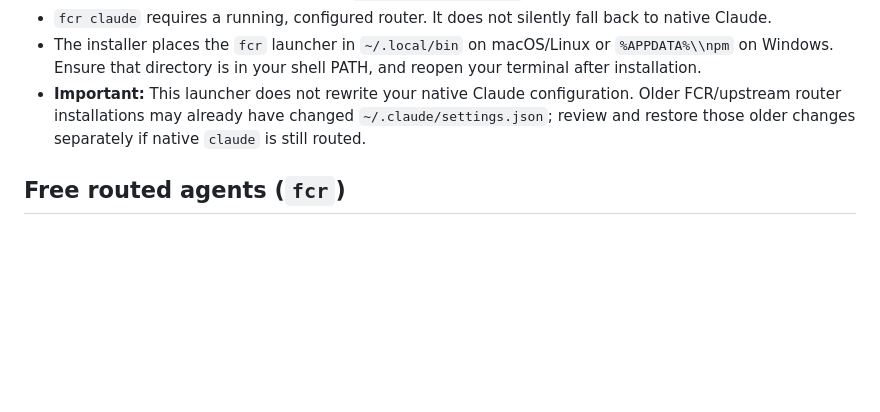
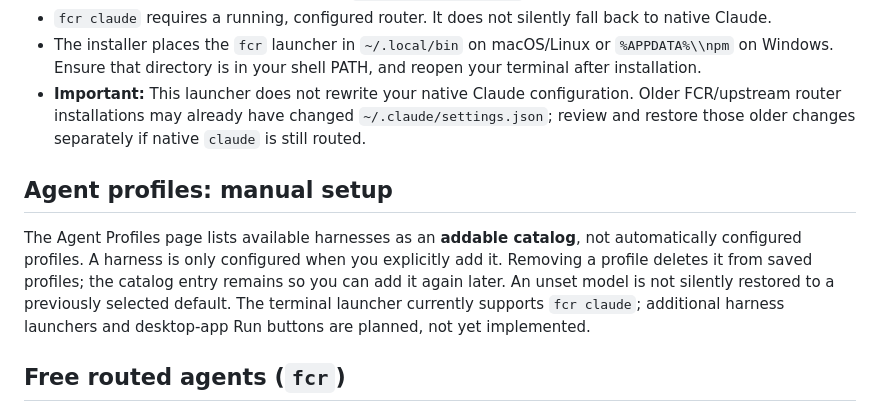
Before and after one commit to yazaneva4/Free-Claude-Code-Router, a Markdown page: README.md, the part around the change. Rendered like a GitHub page; blank space fills up the shorter version.

Commit message:
docs: clarify manual harness profiles and outstanding launch support

```diff
--- a/README.md
+++ b/README.md
@@ -99,6 +99,10 @@ If your Windows PowerShell execution policy blocks the local script, use `powers
 - `fcr claude` requires a running, configured router. It does not silently fall back to native Claude.
 - The installer places the `fcr` launcher in `~/.local/bin` on macOS/Linux or `%APPDATA%\\npm` on Windows. Ensure that directory is in your shell PATH, and reopen your terminal after installation.
 - **Important:** This launcher does not rewrite your native Claude configuration. Older FCR/upstream router installations may already have changed `~/.claude/settings.json`; review and restore those older changes separately if native `claude` is still routed.
+
+## Agent profiles: manual setup
+
+The Agent Profiles page lists available harnesses as an **addable catalog**, not automatically configured profiles. A harness is only configured when you explicitly add it. Removing a profile deletes it from saved profiles; the catalog entry remains so you can add it again later. An unset model is not silently restored to a previously selected default. The terminal launcher currently supports `fcr claude`; additional harness launchers and desktop-app Run buttons are planned, not yet implemented.
 
 ## Free routed agents (`fcr`)
 
```
